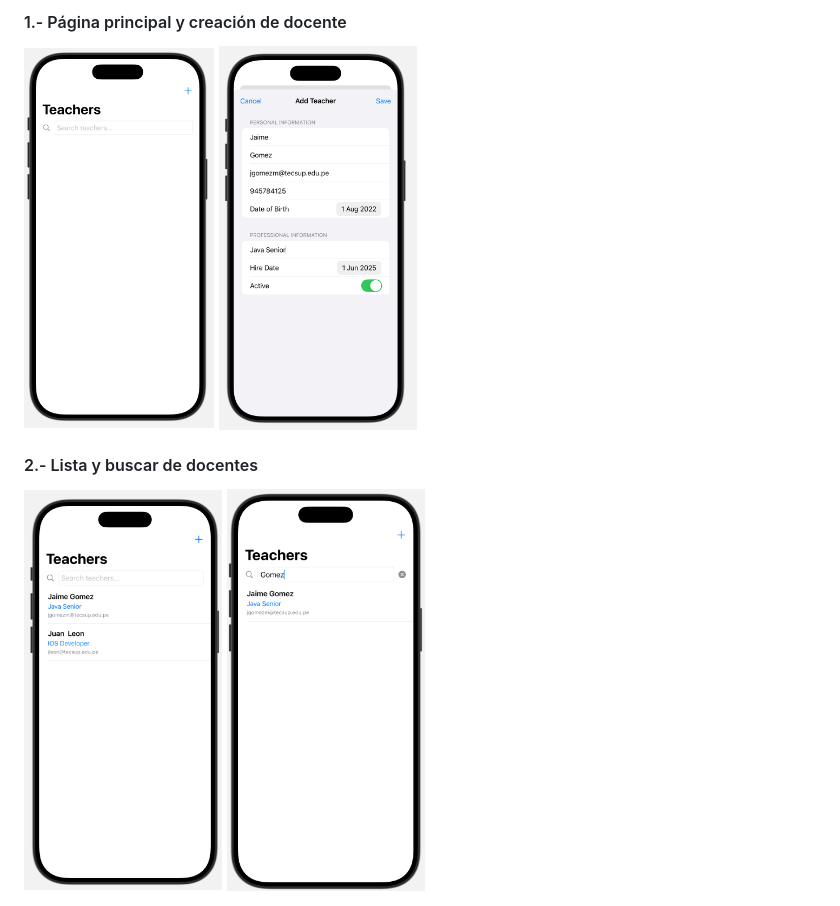
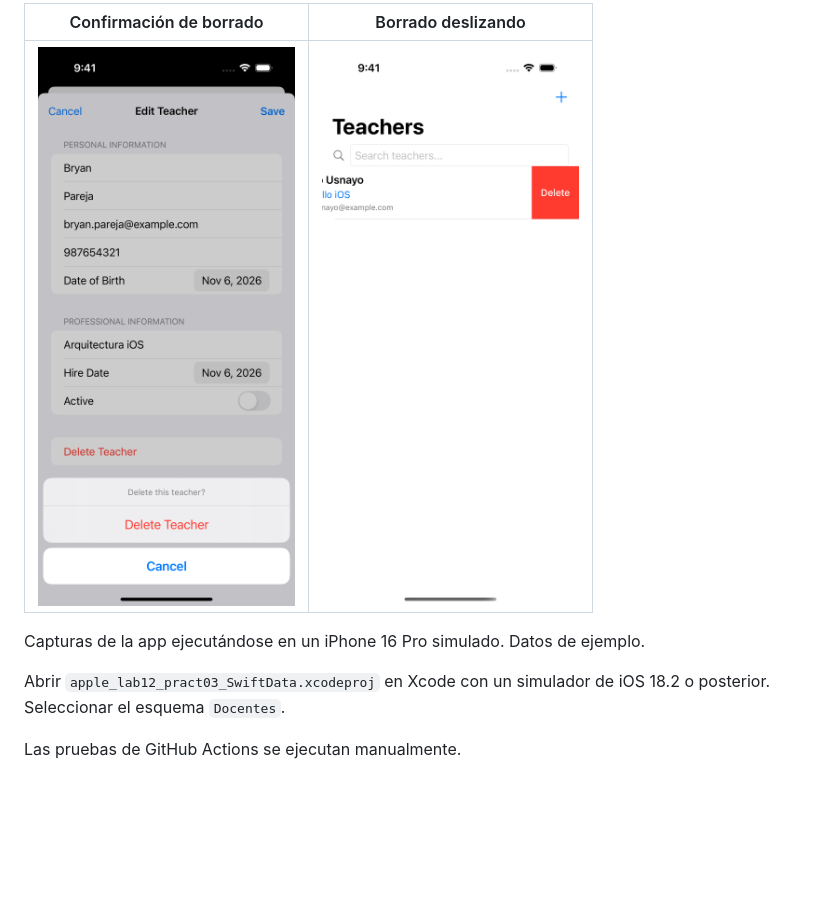
Before and after one commit to diegocalledc09/PC3-CalleDiego-swiftdata-docentes, a Markdown page: README.md, the part around one of its changes. Rendered like a GitHub page; pictures changed too: docs/screenshots/07-confirmacion-borrado.png (added), docs/screenshots/08-borrado-deslizando.png (added); blank space fills up the shorter version.

Commit message:
Añadir docentes iniciales, capturas de iPhone y pruebas solo manuales

```diff
--- a/README.md
+++ b/README.md
@@ -10,15 +14,11 @@ Proyecto base: [Laboratorio de Tecsup](https://github.com/jgomezz/apple_lab12_pr
 
-#### 1.- Página principal y creación de docente
+| Confirmación de borrado | Borrado deslizando |
+| --- | --- |
+| <img src="docs/screenshots/07-confirmacion-borrado.png" width="260" alt="Confirmación para eliminar a Bryan"> | <img src="docs/screenshots/08-borrado-deslizando.png" width="260" alt="Eliminar a Renato deslizando"> |
 
-<p float="left">
-  <img src="./images/main.png" width="24%" alt="Calculator Screen" hspace="20" />
-  <img src="./images/create.png" width="25%" alt="Results Screen" hspace="20" />
-</p>
+Capturas de la app ejecutándose en un iPhone 16 Pro simulado. Datos de ejemplo.
 
-#### 2.- Lista y buscar de docentes
+Abrir `apple_lab12_pract03_SwiftData.xcodeproj` en Xcode con un simulador de iOS 18.2 o posterior. Seleccionar el esquema `Docentes`.
 
-<p float="left">
-  <img src="./images/list.png" width="25%" alt="Calculator Screen" hspace="20" />
-  <img src="./images/search.png" width="25%" alt="Results Screen" hspace="20" />
-</p>
+Las pruebas de GitHub Actions se ejecutan manualmente.
 
```
Also changed, not shown: other parts of README.md (+10 -11 lines), docs/screenshots/02-registro.png (added), docs/screenshots/03-listado.png (added), docs/screenshots/04-busqueda.png (added), docs/screenshots/05-edicion.png (added), 4 other files.
